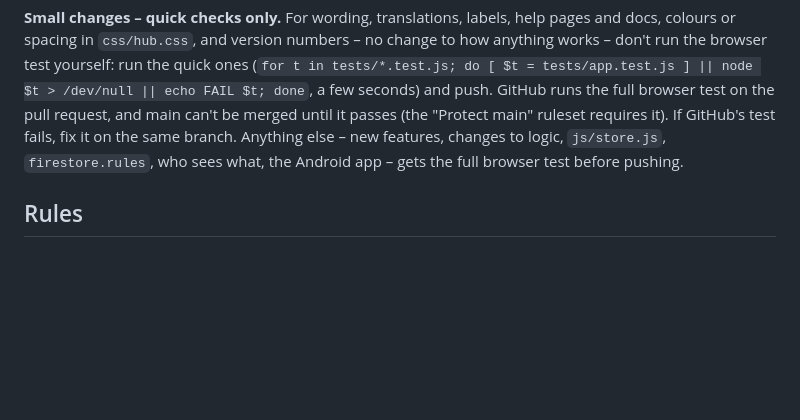
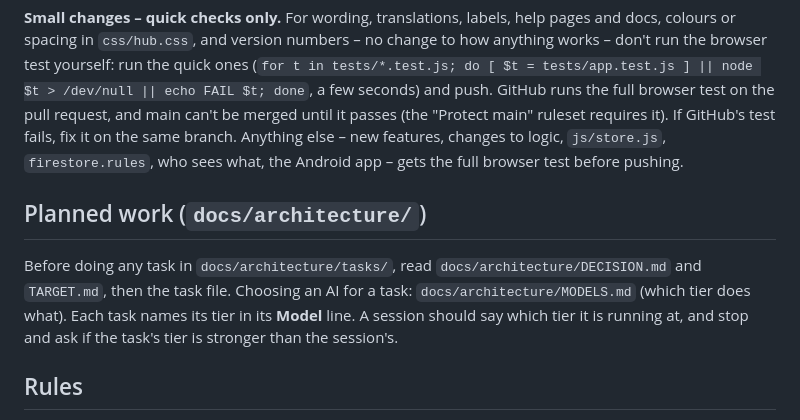
Before and after one commit to pian1966/church-hub, a Markdown page: CLAUDE.md, the part around the change. Rendered like a GitHub page; blank space fills up the shorter version.

Commit message:
Docs: point every session at the planning files and model tiers
CLAUDE.md now names docs/architecture and MODELS.md; the task README asks
sessions to check their model against each task's Model line.

Co-Authored-By: Claude Haiku 5.5 <noreply@anthropic.com>
Claude-Session: https://claude.ai/code/session_01NF5Mfi1Zn7vLhXJ2eZLZud

```diff
--- a/CLAUDE.md
+++ b/CLAUDE.md
@@ -47,6 +47,11 @@ seconds) and push. GitHub runs the full browser test on the pull request, and ma
 "Protect main" ruleset requires it). If GitHub's test fails, fix it on the same branch. Anything else – new features,
 changes to logic, `js/store.js`, `firestore.rules`, who sees what, the Android app – gets the full browser test before pushing.
 
+## Planned work (`docs/architecture/`)
+Before doing any task in `docs/architecture/tasks/`, read `docs/architecture/DECISION.md` and `TARGET.md`, then the task file.
+Choosing an AI for a task: `docs/architecture/MODELS.md` (which tier does what). Each task names its tier in its **Model** line.
+A session should say which tier it is running at, and stop and ask if the task's tier is stronger than the session's.
+
 ## Rules
 - New features are modules (`js/mod-*.js`) registered with `Hub.register`; a big module can be split like People
   (`js/people/*.js` share helpers through `PeopleParts`; add a new file to `index.html` before `js/mod-people.js`).
```
Also changed, not shown: 1 other file.
